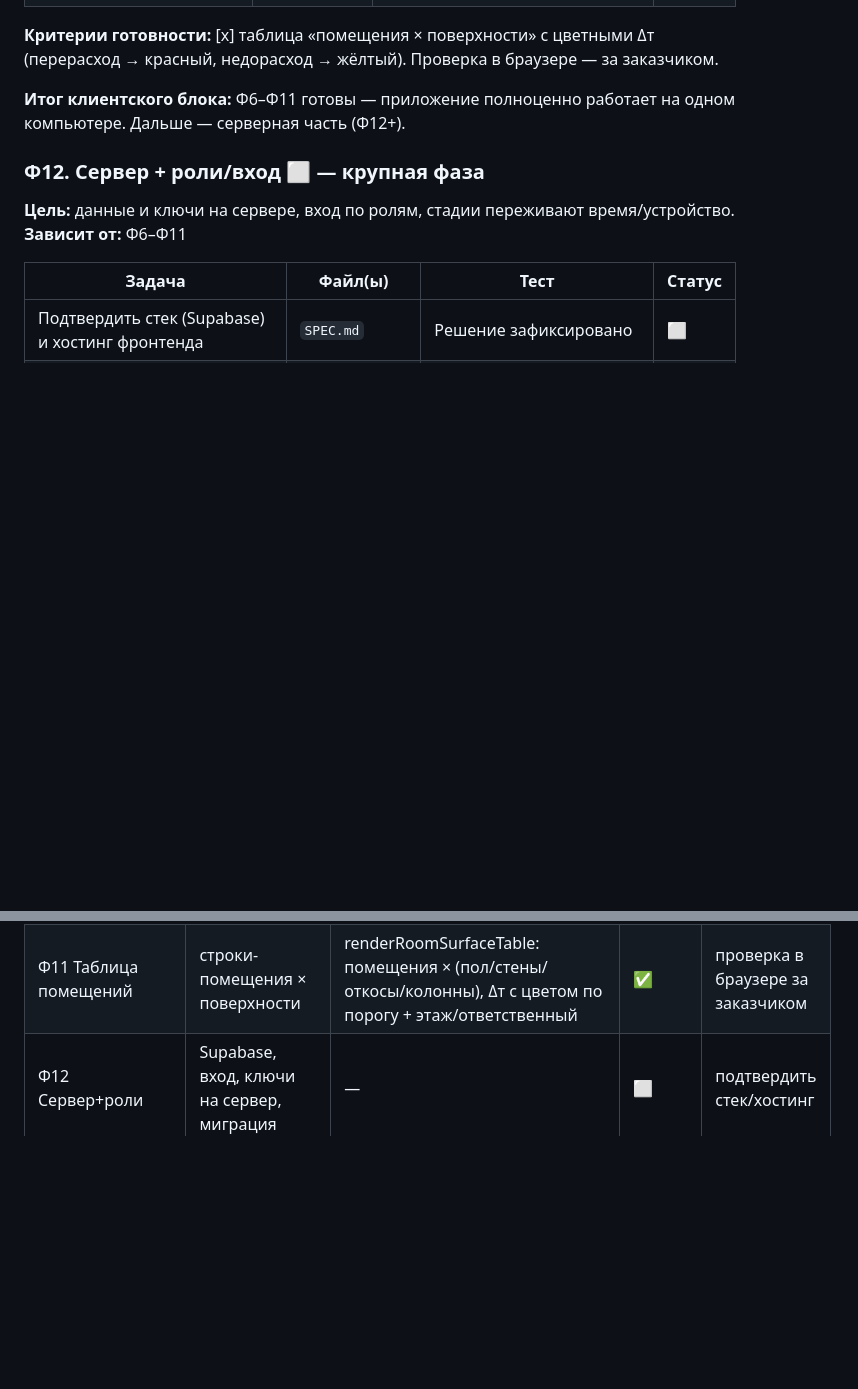
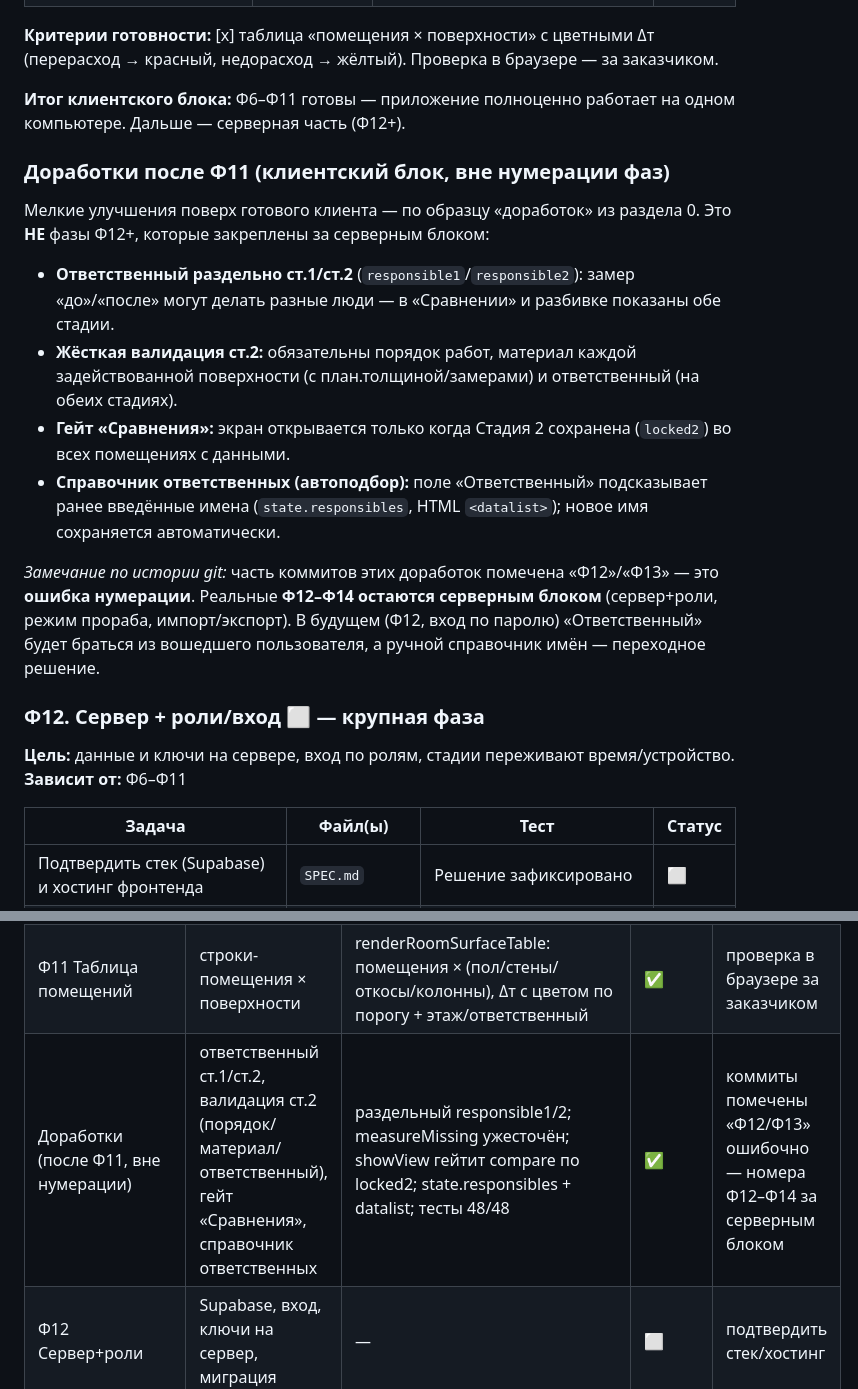
Before and after one commit to asdzoni78-code/neuro-agent-project, a Markdown page: construction_company_Max/construction_company_Max_1.0/Plan.md, 2 parts joined by grey strips. Drawn GitHub-style; blank space fills up the shorter version.

Commit message:
Plan.md: доработки после Ф11 вынесены из нумерации; Ф12–Ф14 — серверный блок
Работа с «Ответственным» (раздельный ст.1/ст.2, жёсткая валидация ст.2, гейт
«Сравнения», справочник имён) записана как доработки поверх клиентского блока, а
не как фазы. Отмечено, что метки «Ф12/Ф13» в коммитах этих доработок — ошибка
нумерации: реальные Ф12–Ф14 остаются за сервером/ролями/импортом.

Co-Authored-By: Claude Opus 4.8 <noreply@anthropic.com>

```diff
--- a/construction_company_Max/construction_company_Max_1.0/Plan.md
+++ b/construction_company_Max/construction_company_Max_1.0/Plan.md
@@ -127,6 +127,17 @@ _Дата: 2026-07-04 | Статус: **v1.0 ✅ готова** · **v2.0 ⬜ о
 
 **Итог клиентского блока:** Ф6–Ф11 готовы — приложение полноценно работает на одном компьютере. Дальше — серверная часть (Ф12+).
 
+### Доработки после Ф11 (клиентский блок, вне нумерации фаз)
+
+Мелкие улучшения поверх готового клиента — по образцу «доработок» из раздела 0.
+Это **НЕ** фазы Ф12+, которые закреплены за серверным блоком:
+- **Ответственный раздельно ст.1/ст.2** (`responsible1`/`responsible2`): замер «до»/«после» могут делать разные люди — в «Сравнении» и разбивке показаны обе стадии.
+- **Жёсткая валидация ст.2:** обязательны порядок работ, материал каждой задействованной поверхности (с план.толщиной/замерами) и ответственный (на обеих стадиях).
+- **Гейт «Сравнения»:** экран открывается только когда Стадия 2 сохранена (`locked2`) во всех помещениях с данными.
+- **Справочник ответственных (автоподбор):** поле «Ответственный» подсказывает ранее введённые имена (`state.responsibles`, HTML `<datalist>`); новое имя сохраняется автоматически.
+
+_Замечание по истории git:_ часть коммитов этих доработок помечена «Ф12»/«Ф13» — это **ошибка нумерации**. Реальные **Ф12–Ф14 остаются серверным блоком** (сервер+роли, режим прораба, импорт/экспорт). В будущем (Ф12, вход по паролю) «Ответственный» будет браться из вошедшего пользователя, а ручной справочник имён — переходное решение.
+
 ### Ф12. Сервер + роли/вход ⬜ — крупная фаза
 **Цель:** данные и ключи на сервере, вход по ролям, стадии переживают время/устройство. **Зависит от:** Ф6–Ф11
 
@@ -216,6 +227,7 @@ _Дата: 2026-07-04 | Статус: **v1.0 ✅ готова** · **v2.0 ⬜ о
 | Ф9 Расчёты + ст.2 UX | колонны, материал ст.2, метки разницы | колонны двухстадийные (t=Δпериметра/4, высота по порядку работ); материал редактируется на ст.2 у всех поверхностей; метки план/факт у пола/стен/откосов/колонн | ✅ | проверка в браузере за заказчиком |
 | Ф10 Валидация/фиксация | подсветка + кнопка «Сохранить» | measureMissing/updateValidation: подсветка пустых полей + список; кнопка «Зафиксировать» при полноте; locked1/locked2; переход на ст.2 требует заполненной ст.1 | ✅ | проверка в браузере за заказчиком |
 | Ф11 Таблица помещений | строки-помещения × поверхности | renderRoomSurfaceTable: помещения × (пол/стены/откосы/колонны), Δт с цветом по порогу + этаж/ответственный | ✅ | проверка в браузере за заказчиком |
+| Доработки (после Ф11, вне нумерации) | ответственный ст.1/ст.2, валидация ст.2 (порядок/материал/ответственный), гейт «Сравнения», справочник ответственных | раздельный responsible1/2; measureMissing ужесточён; showView гейтит compare по locked2; state.responsibles + datalist; тесты 48/48 | ✅ | коммиты помечены «Ф12/Ф13» ошибочно — номера Ф12–Ф14 за серверным блоком |
 | Ф12 Сервер+роли | Supabase, вход, ключи на сервер, миграция | — | ⬜ | подтвердить стек/хостинг |
 | Ф13 Прораб+слияние | ограниченный режим + слияние данных | — | ⬜ | Ф12 |
 | Ф14 Импорт/экспорт | из проекта / в чистовой | — | ⬜ | формат импорта |
```
